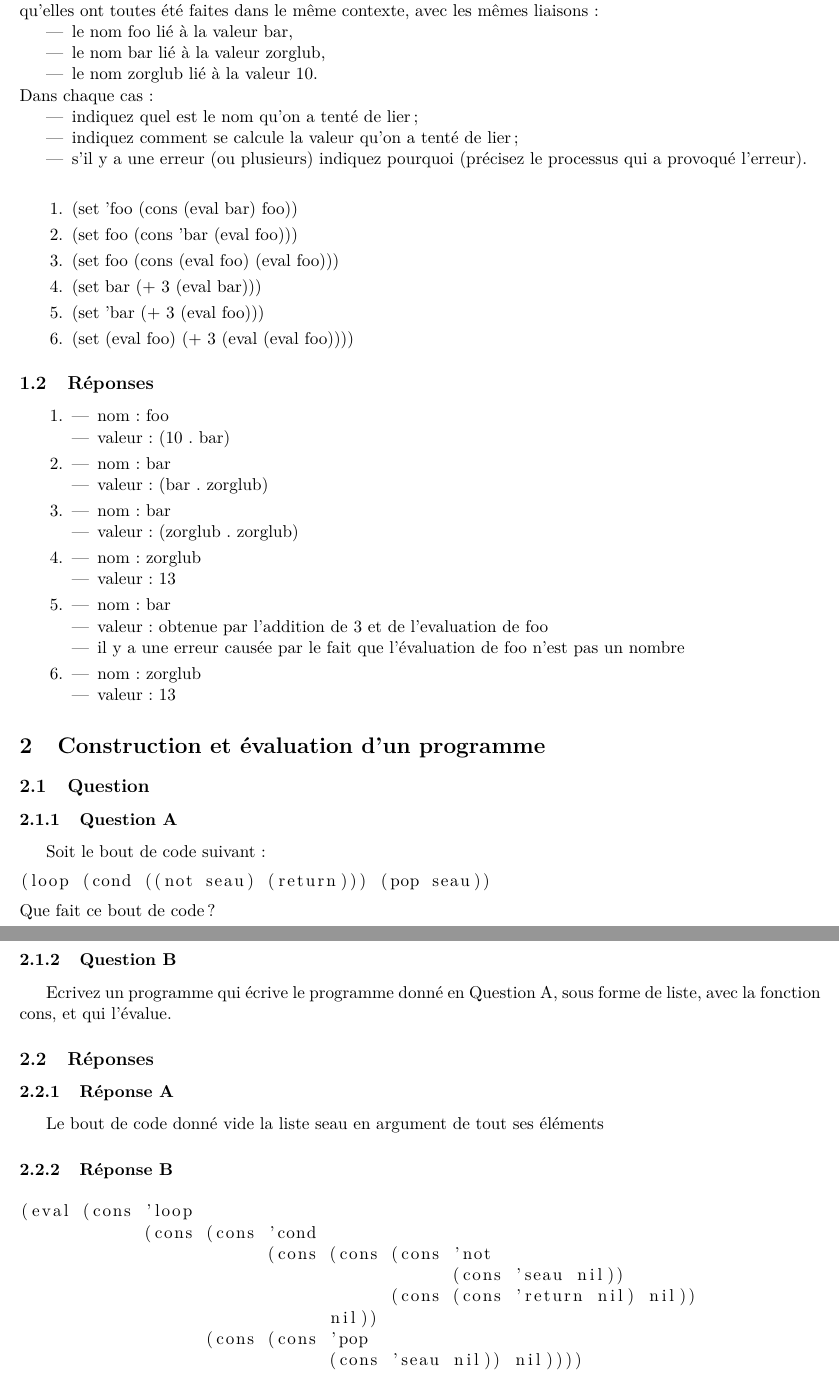
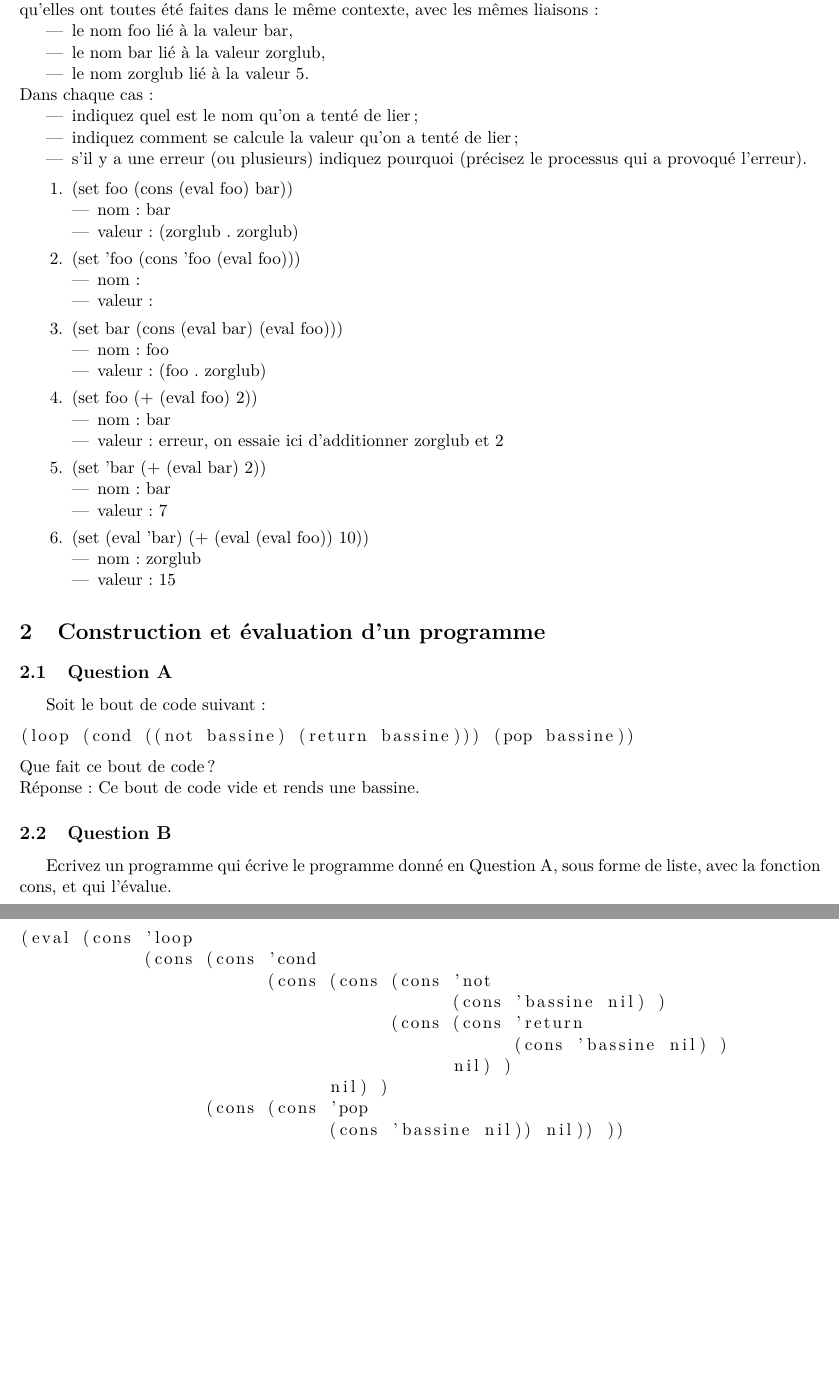
Before and after one commit to neliel/IED8, a LaTeX document (Lisp/exo_lsp_5/exo_lsp_5_eval.tex): two parts of pages 1 and 2 of 2, joined at a grey line, cut so that both start at the same text, the shorter picture padded with empty space. Compiled offline with pdfLaTeX.

Commit message:
bef_back

```diff
--- a/Lisp/exo_lsp_5/exo_lsp_5_eval.tex
+++ b/Lisp/exo_lsp_5/exo_lsp_5_eval.tex
@@ -26,75 +25,68 @@ On supposera qu'elles ont toutes été faites dans le même contexte, avec les m
 \begin{itemize}
     \item le nom foo lié à la valeur bar,
     \item le nom bar lié à la valeur zorglub,
-    \item le nom zorglub lié à la valeur 10.
+    \item le nom zorglub lié à la valeur 5.
 \end{itemize}
 Dans chaque cas :
 \begin{itemize}
     \item indiquez quel est le nom qu'on a tenté de lier ;
     \item indiquez comment se calcule la valeur qu'on a tenté de lier ;
-    \item s'il y a une erreur (ou plusieurs) indiquez pourquoi (précisez le processus qui a provoqué l'erreur).\\
+    \item s'il y a une erreur (ou plusieurs) indiquez pourquoi (précisez le processus qui a provoqué l'erreur).
 \end{itemize}
 \begin{enumerate}
-    \item (set 'foo (cons (eval bar) foo))
-    \item (set foo (cons 'bar (eval foo)))
-    \item (set foo (cons (eval foo) (eval foo)))
-    \item (set bar (+ 3 (eval bar)))
-    \item (set 'bar (+ 3 (eval foo)))
-    \item (set (eval foo) (+ 3 (eval (eval foo))))
-\end{enumerate}
-
-\subsection{Réponses}
-\begin{enumerate}
-    \item \begin{itemize}
-            \item nom : foo
-            \item valeur : (10 . bar)
+\item (set foo (cons (eval foo) bar))
+  \begin{itemize}
+  \item nom: bar
+  \item valeur: (zorglub . zorglub)
   \end{itemize}
-    \item \begin{itemize}
-            \item nom : bar
-            \item valeur : (bar . zorglub)
+\item (set 'foo (cons 'foo (eval foo)))
+  \begin{itemize}
+  \item nom:
+  \item valeur:
   \end{itemize}
-    \item \begin{itemize}
-            \item nom : bar
-            \item valeur : (zorglub . zorglub)
+\item (set bar (cons (eval bar) (eval foo)))
+  \begin{itemize}
+  \item nom: foo
+  \item valeur: (foo . zorglub)
   \end{itemize}
-    \item \begin{itemize}
-            \item nom : zorglub
-            \item valeur : 13
+\item (set foo (+ (eval foo) 2))
+  \begin{itemize}
+  \item nom: bar
+  \item valeur: erreur, on essaie ici d'additionner zorglub et 2
   \end{itemize}
-    \item \begin{itemize}
-            \item nom : bar
-            \item valeur : obtenue par l'addition de 3 et de l'evaluation de foo
-            \item il y a une erreur causée par le fait que l'évaluation de foo n'est pas un nombre
+\item (set 'bar (+ (eval bar) 2))
+  \begin{itemize}
+  \item nom: bar
+  \item valeur: 7
   \end{itemize}
-    \item \begin{itemize}
-            \item nom : zorglub
-            \item valeur : 13
+\item (set (eval 'bar) (+ (eval (eval foo)) 10))
+  \begin{itemize}
+  \item nom: zorglub
+  \item valeur: 15
   \end{itemize}
 \end{enumerate}
 
 \section{Construction et évaluation d'un programme}
-\subsection{Question}
-\subsubsection{Question A}
+\subsection{Question A}
 Soit le bout de code suivant :
 \begin{lstlisting}
-(loop (cond ((not seau) (return))) (pop seau))
+(loop (cond ((not bassine) (return bassine))) (pop bassine))
 \end{lstlisting}
-Que fait ce bout de code ?
-\subsubsection{Question B}
+Que fait ce bout de code?\\
+Réponse: Ce bout de code vide et rends une bassine.
+\subsection{Question B}
 Ecrivez un programme qui écrive le programme donné en Question A, sous forme de liste, avec la fonction cons, et qui l'évalue.
-\subsection{Réponses}
-\subsubsection{Réponse A}
-Le bout de code donné vide la liste seau en argument de tout ses éléments
-\subsubsection{Réponse B}
 \begin{lstlisting}
 (eval (cons 'loop
             (cons (cons 'cond
                         (cons (cons (cons 'not
-                                          (cons 'seau nil))
-                                    (cons (cons 'return nil) nil))
-                              nil))
+                                          (cons 'bassine nil) )
+                                    (cons (cons 'return
+                                                (cons 'bassine nil) )
+                                          nil) )
+                              nil) )
                   (cons (cons 'pop
-                              (cons 'seau nil)) nil))))
+                              (cons 'bassine nil)) nil)) ))
 \end{lstlisting}
 %
 \end{document}
```
Also changed, not shown: Lisp/exo_lsp_5/exo_lsp_5_eval.pdf, Lisp/exo_lsp_5/exo_lsp_5_eval.tex (3 more changed lines). Lines whose indentation alone changed are shown as unchanged.
